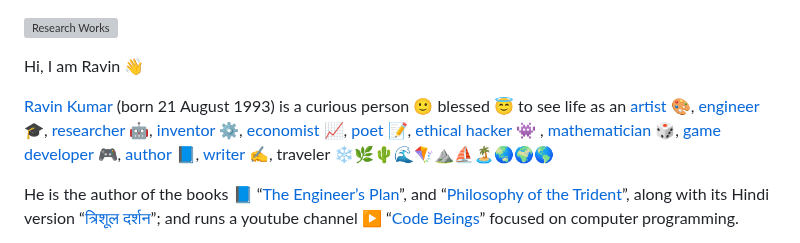
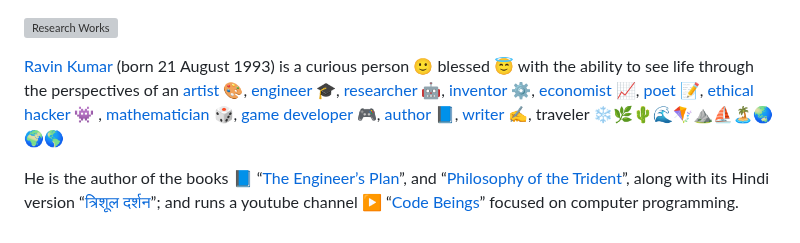
Before and after one commit to mr-ravin/mr-ravin.github.io, a Markdown page: README.md, the part around the change. Drawn GitHub-style; grey boxes are pictures that could not be loaded.

```diff
--- a/README.md
+++ b/README.md
@@ -1,8 +1,6 @@
 [![Research Works](https://github.com/mr-ravin/mr-ravin.github.io/blob/main/APTxNeuron_and_ABR_Theorem_cover.png)](https://orcid.org/0000-0002-3416-2679)
 
-Hi, I am Ravin 👋
-
-[Ravin Kumar](https://mr-ravin.github.io) (born 21 August 1993) is a curious person 🙂 blessed 😇 to see life as an [artist](https://mr-ravin.github.io/artistravin) 🎨, [engineer](https://github.com/mr-ravin) 🎓, [researcher](https://orcid.org/0000-0002-3416-2679) 🤖, [inventor](https://mr-ravin.github.io/inventor) ⚙️, [economist](https://mr-ravin.github.io/economist) 📈, [poet](https://mr-ravin.github.io/poet) 📝, [ethical hacker](https://mr-ravin.github.io/hacker) 👾
+[Ravin Kumar](https://mr-ravin.github.io) (born 21 August 1993) is a curious person 🙂 blessed 😇 with the ability to see life through the perspectives of an [artist](https://mr-ravin.github.io/artistravin) 🎨, [engineer](https://github.com/mr-ravin) 🎓, [researcher](https://orcid.org/0000-0002-3416-2679) 🤖, [inventor](https://mr-ravin.github.io/inventor) ⚙️, [economist](https://mr-ravin.github.io/economist) 📈, [poet](https://mr-ravin.github.io/poet) 📝, [ethical hacker](https://mr-ravin.github.io/hacker) 👾
 , [mathematician](https://mr-ravin.github.io/mathematician) 🎲, [game developer](https://mr-ravin.github.io/gamedev) 🎮, [author](https://mr-ravin.github.io/author) 📘, [writer](https://mr-ravin.github.io/RavinWritings) ✍️, traveler ❄️🌿🌵🌊🪁⛰️⛵🏝️🌏🌍🌎
 
 He is the author of the books 📘 “[The Engineer’s Plan](https://mr-ravin.github.io/author)”, and “[Philosophy of the Trident](https://mr-ravin.github.io/author)”, along with its Hindi version “[त्रिशूल दर्शन](https://mr-ravin.github.io/author)”; and runs a youtube channel ▶️ “[Code Beings](https://youtube.com/@codebeings)” focused on computer programming.
```
